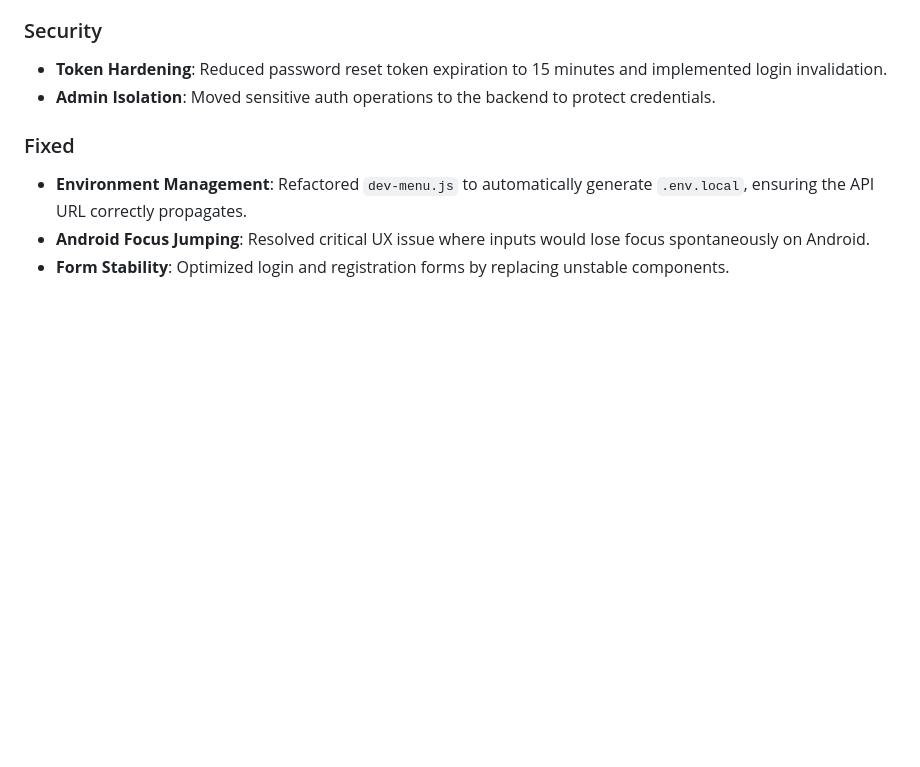
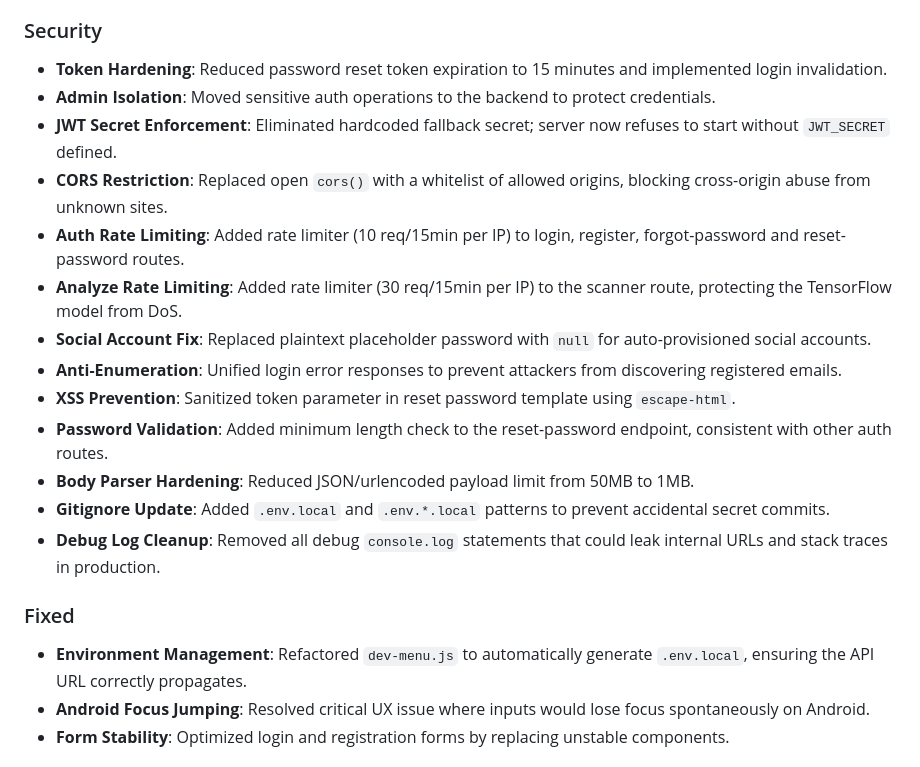
Before and after one commit to MullerEsposito/dogdex, a Markdown page: CHANGELOG.md, the part around the change. GitHub-like rendering; blank space fills up the shorter version.

Commit message:
docs: register all security audit fixes in changelog

```diff
--- a/CHANGELOG.md
+++ b/CHANGELOG.md
@@ -14,6 +14,17 @@ Track all changes, fixes, and improvements introduced in each version of the Dog
 ### Security
 - **Token Hardening**: Reduced password reset token expiration to 15 minutes and implemented login invalidation.
 - **Admin Isolation**: Moved sensitive auth operations to the backend to protect credentials.
+- **JWT Secret Enforcement**: Eliminated hardcoded fallback secret; server now refuses to start without `JWT_SECRET` defined.
+- **CORS Restriction**: Replaced open `cors()` with a whitelist of allowed origins, blocking cross-origin abuse from unknown sites.
+- **Auth Rate Limiting**: Added rate limiter (10 req/15min per IP) to login, register, forgot-password and reset-password routes.
+- **Analyze Rate Limiting**: Added rate limiter (30 req/15min per IP) to the scanner route, protecting the TensorFlow model from DoS.
+- **Social Account Fix**: Replaced plaintext placeholder password with `null` for auto-provisioned social accounts.
+- **Anti-Enumeration**: Unified login error responses to prevent attackers from discovering registered emails.
+- **XSS Prevention**: Sanitized token parameter in reset password template using `escape-html`.
+- **Password Validation**: Added minimum length check to the reset-password endpoint, consistent with other auth routes.
+- **Body Parser Hardening**: Reduced JSON/urlencoded payload limit from 50MB to 1MB.
+- **Gitignore Update**: Added `.env.local` and `.env.*.local` patterns to prevent accidental secret commits.
+- **Debug Log Cleanup**: Removed all debug `console.log` statements that could leak internal URLs and stack traces in production.
 
 ### Fixed
 - **Environment Management**: Refactored `dev-menu.js` to automatically generate `.env.local`, ensuring the API URL correctly propagates.
```
